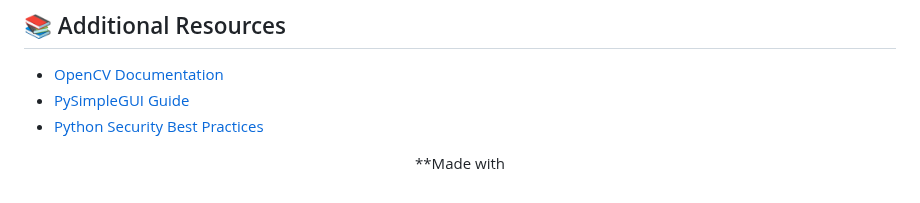
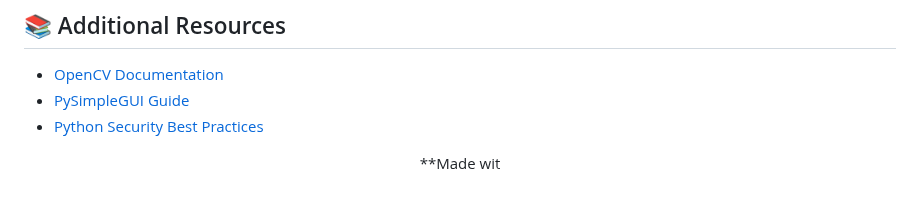
Before and after one commit to VedaShivayogi/Healthcare-Face-Recognition-Login-System, a Markdown page: README.md, the part around the change. Rendered like a GitHub page.

```diff
--- a/README.md
+++ b/README.md
@@ -465,4 +465,4 @@ A: Ad
 
 <div align="center">
 
-**Made with
+**Made wit
```
